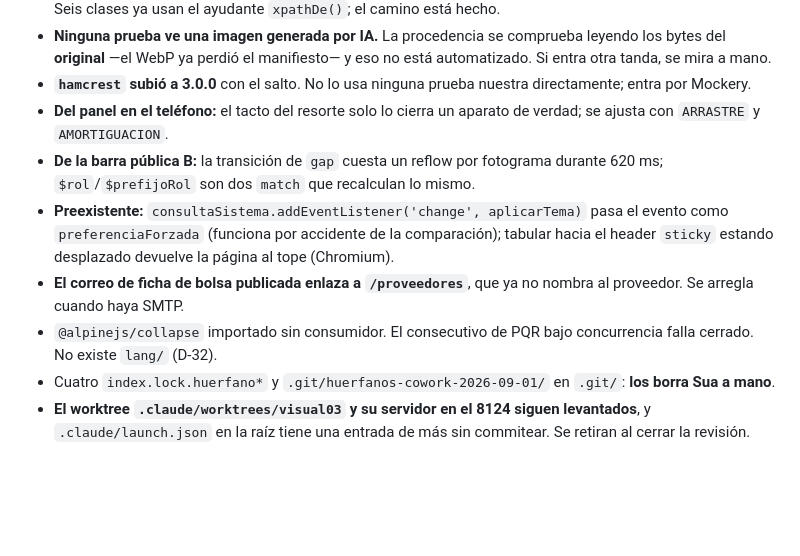
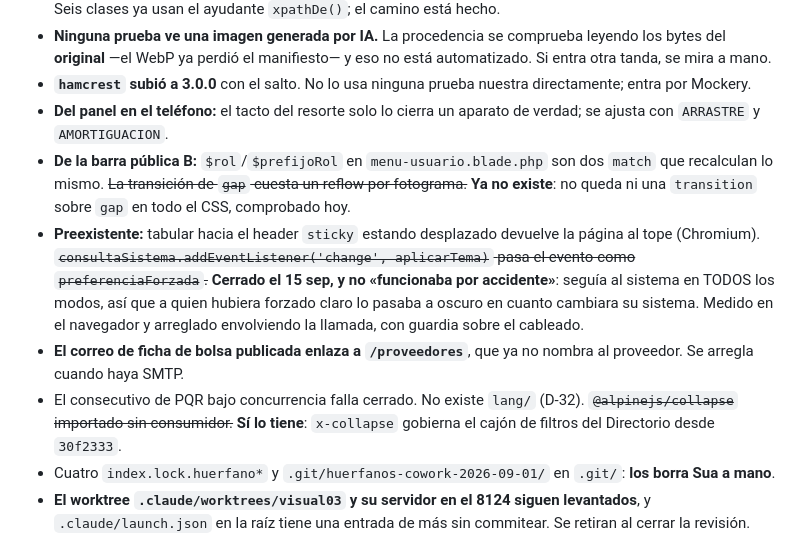
Before and after one commit to Jsua3/asobares, a Markdown page: material/estado.md, the part around the change. Rendered like a GitHub page; blank space fills up the shorter version.

Commit message:
docs(estado): tres deudas mas del §4 que ya no existen, comprobadas una por una
- La transicion de `gap` de la barra: no queda ni una `transition` sobre
  `gap` en todo el CSS.
- `@alpinejs/collapse` «sin consumidor»: `x-collapse` gobierna el cajon de
  filtros del Directorio desde 30f2333.
- `consultaSistema.addEventListener`: cerrado hoy, y no era lo que la nota
  decia.

Queda vivo $rol/$prefijoRol en menu-usuario, comprobado que sigue ahi.

Co-Authored-By: Claude Opus 5 <noreply@anthropic.com>

```diff
--- a/material/estado.md
+++ b/material/estado.md
@@ -191,10 +191,10 @@ No se «arregla de paso»:
 - **Ninguna prueba ve una imagen generada por IA.** La procedencia se comprueba leyendo los bytes del **original** —el WebP ya perdió el manifiesto— y eso no está automatizado. Si entra otra tanda, se mira a mano.
 - **`hamcrest` subió a 3.0.0** con el salto. No lo usa ninguna prueba nuestra directamente; entra por Mockery.
 - **Del panel en el teléfono:** el tacto del resorte solo lo cierra un aparato de verdad; se ajusta con `ARRASTRE` y `AMORTIGUACION`.
-- **De la barra pública B:** la transición de `gap` cuesta un reflow por fotograma durante 620 ms; `$rol`/`$prefijoRol` son dos `match` que recalculan lo mismo.
-- **Preexistente:** `consultaSistema.addEventListener('change', aplicarTema)` pasa el evento como `preferenciaForzada` (funciona por accidente de la comparación); tabular hacia el header `sticky` estando desplazado devuelve la página al tope (Chromium).
+- **De la barra pública B:** `$rol`/`$prefijoRol` en `menu-usuario.blade.php` son dos `match` que recalculan lo mismo. ~~La transición de `gap` cuesta un reflow por fotograma.~~ **Ya no existe**: no queda ni una `transition` sobre `gap` en todo el CSS, comprobado hoy.
+- **Preexistente:** tabular hacia el header `sticky` estando desplazado devuelve la página al tope (Chromium). ~~`consultaSistema.addEventListener('change', aplicarTema)` pasa el evento como `preferenciaForzada`.~~ **Cerrado el 15 sep, y no «funcionaba por accidente»**: seguía al sistema en TODOS los modos, así que a quien hubiera forzado claro lo pasaba a oscuro en cuanto cambiara su sistema. Medido en el navegador y arreglado envolviendo la llamada, con guardia sobre el cableado.
 - **El correo de ficha de bolsa publicada enlaza a `/proveedores`**, que ya no nombra al proveedor. Se arregla cuando haya SMTP.
-- `@alpinejs/collapse` importado sin consumidor. El consecutivo de PQR bajo concurrencia falla cerrado. No existe `lang/` (D-32).
+- El consecutivo de PQR bajo concurrencia falla cerrado. No existe `lang/` (D-32). ~~`@alpinejs/collapse` importado sin consumidor.~~ **Sí lo tiene**: `x-collapse` gobierna el cajón de filtros del Directorio desde `30f2333`.
 - Cuatro `index.lock.huerfano*` y `.git/huerfanos-cowork-2026-09-01/` en `.git/`: **los borra Sua a mano**.
 - **El worktree `.claude/worktrees/visual03` y su servidor en el 8124 siguen levantados**, y `.claude/launch.json` en la raíz tiene una entrada de más sin commitear. Se retiran al cerrar la revisión.
 
```
